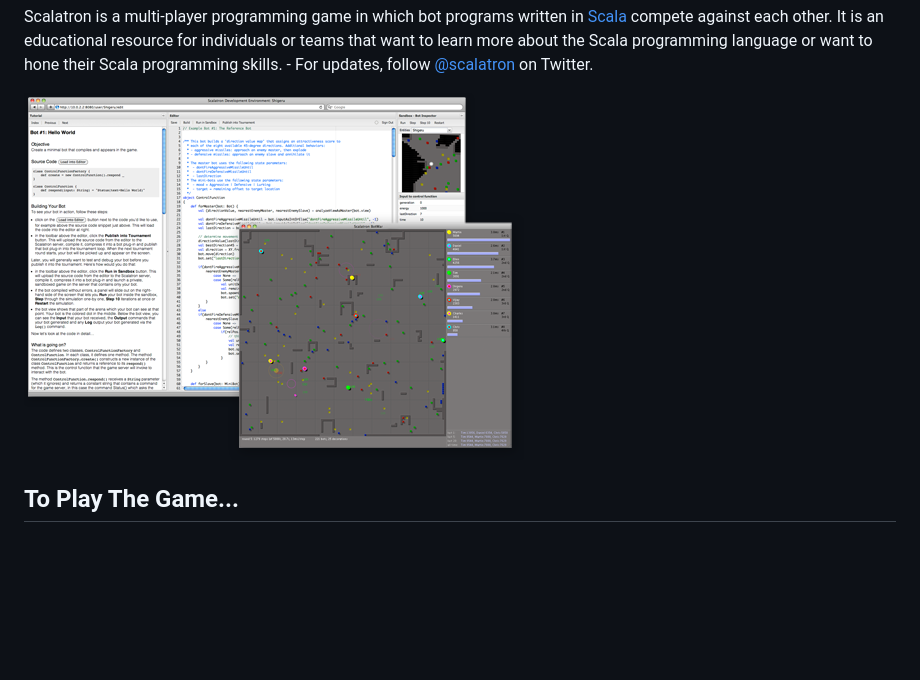
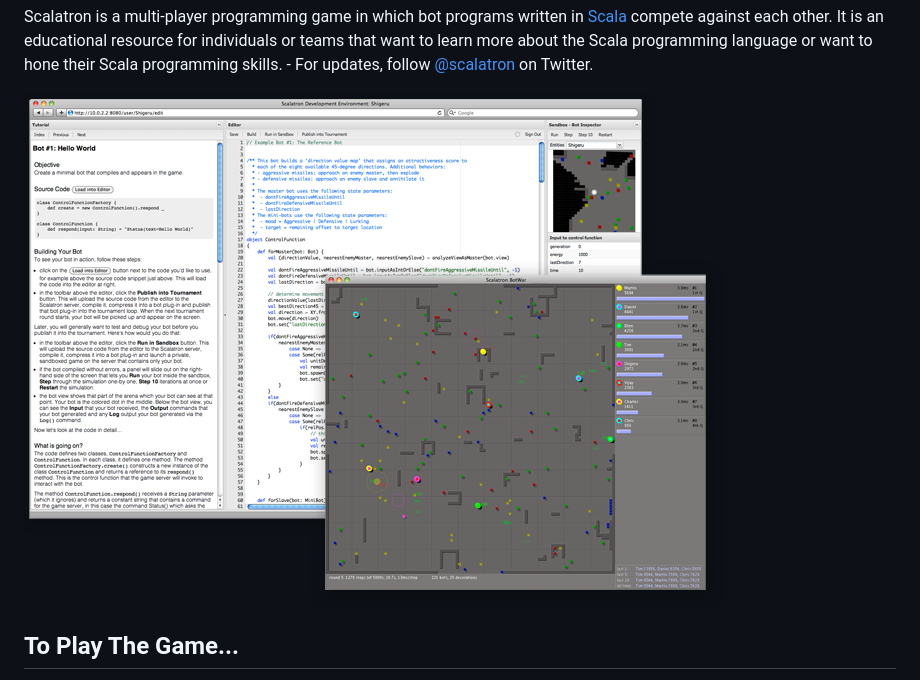
Before and after one commit to scalatron/scalatron.github.com, a Markdown page: index.md, the part around the change. Rendered like a GitHub page; pictures changed too: images/composition_500.png (deleted), images/composition_700.png (added); blank space fills up the shorter version.

Commit message:
Replaced image with one of proper resolution

```diff
--- a/index.md
+++ b/index.md
@@ -7,7 +7,8 @@ Scalatron is a multi-player programming game in which bot programs written in [S
 compete against each other. It is an educational resource for individuals or teams that want to learn more about the
 Scala programming language or want to hone their Scala programming skills. - For updates, follow [@scalatron](http://twitter.com/scalatron) on Twitter.
 
-![Scalatron IDE and Game](/images/composition_500.png)
+<img src='/images/composition_700.png' alt='Scalatron IDE and Game' style='width:700px;'/>
+
 
 ## To Play The Game...
 
```
